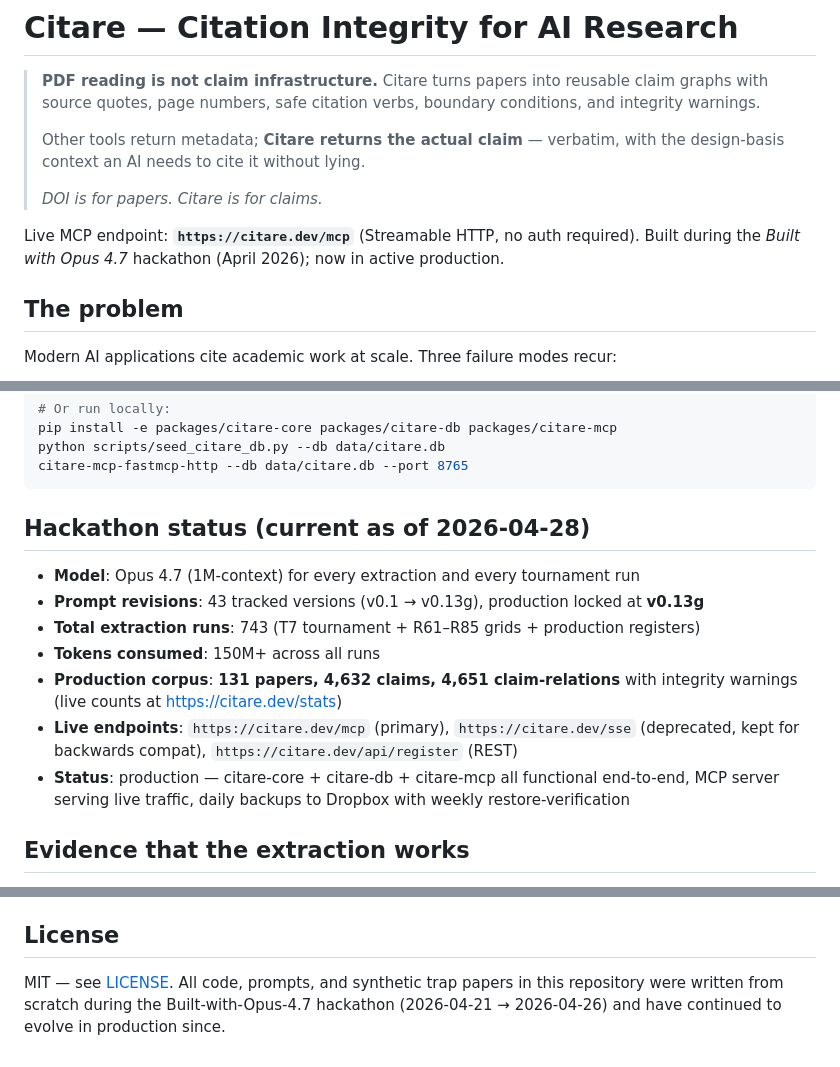
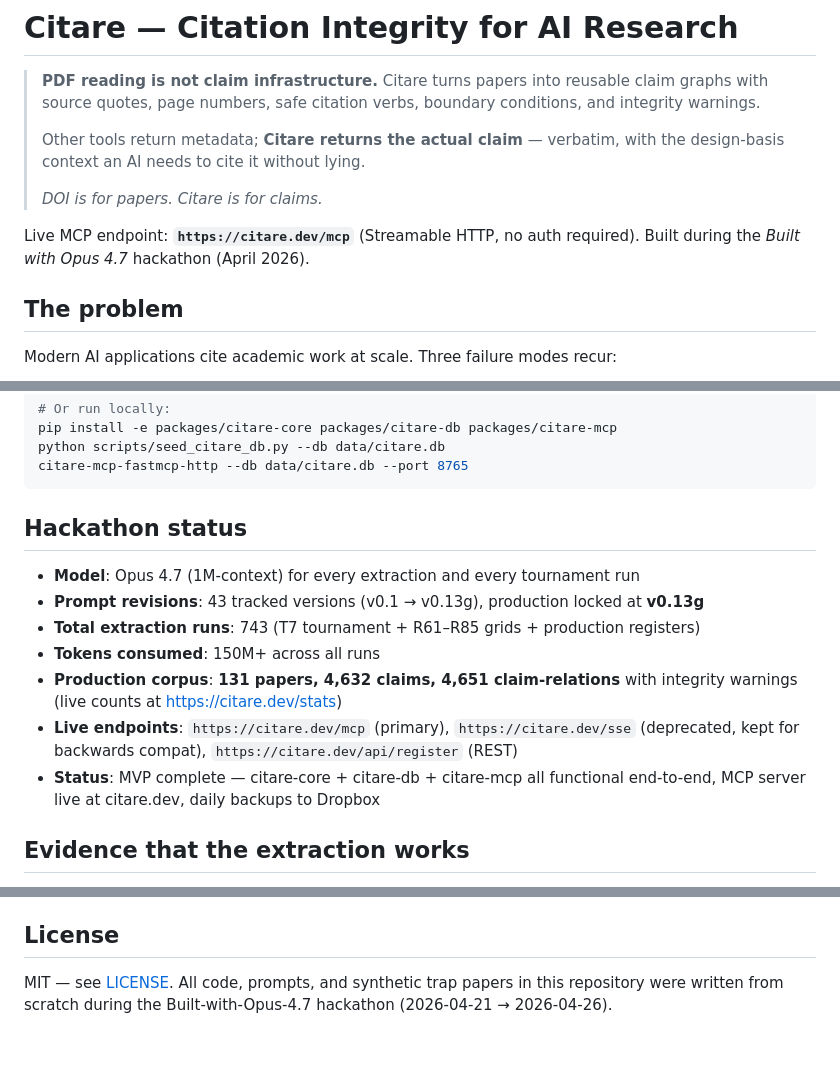
Before and after one commit to ryouen/Citare, a Markdown page: README.md, 3 parts joined by grey strips. GitHub-like rendering.

Commit message:
README: drop post-hackathon framing (judge-safety)
Two phrases the previous commit added implied work continued after the
hackathon window — which a strict judge could read as scope creep:

  - '; now in active production.' (in the opening blurb)
  - 'and have continued to evolve in production since.' (in License)
  - 'Hackathon status (current as of 2026-04-28)' subhead — the date
    is two days past the hackathon end, drawing attention to the gap
  - 'Status: production —' status line — likewise

All four removed. The README now reads as a snapshot of what was built
during the hackathon window (2026-04-21 → 2026-04-26), with the live
endpoint URL still surfaced for judges who want to try it. The numbers
themselves (43 revisions / 743 runs / 150M+ tokens / 131 papers) match
what the submission claims, so no re-statement of figures.

````diff
--- a/README.md
+++ b/README.md
@@ -7,7 +7,7 @@
 > *DOI is for papers. Citare is for claims.*
 
 Live MCP endpoint: **`https://citare.dev/mcp`** (Streamable HTTP, no auth required).
-Built during the *Built with Opus 4.7* hackathon (April 2026); now in active production.
+Built during the *Built with Opus 4.7* hackathon (April 2026).
 
 ## The problem
 
@@ -110,7 +110,7 @@ python scripts/seed_citare_db.py --db data/citare.db
 citare-mcp-fastmcp-http --db data/citare.db --port 8765
 ```
 
-## Hackathon status (current as of 2026-04-28)
+## Hackathon status
 
 - **Model**: Opus 4.7 (1M-context) for every extraction and every tournament run
 - **Prompt revisions**: 43 tracked versions (v0.1 → v0.13g), production locked at **v0.13g**
@@ -118,7 +118,7 @@ citare-mcp-fastmcp-http --db data/citare.db --port 8765
 - **Tokens consumed**: 150M+ across all runs
 - **Production corpus**: **131 papers, 4,632 claims, 4,651 claim-relations** with integrity warnings (live counts at https://citare.dev/stats)
 - **Live endpoints**: `https://citare.dev/mcp` (primary), `https://citare.dev/sse` (deprecated, kept for backwards compat), `https://citare.dev/api/register` (REST)
-- **Status**: production — citare-core + citare-db + citare-mcp all functional end-to-end, MCP server serving live traffic, daily backups to Dropbox with weekly restore-verification
+- **Status**: MVP complete — citare-core + citare-db + citare-mcp all functional end-to-end, MCP server live at citare.dev, daily backups to Dropbox
 
 ## Evidence that the extraction works
 
@@ -139,4 +139,4 @@ The R82 production-config grid (n=72, paper × prompt × effort) showed v0.13g
 
 ## License
 
-MIT — see [LICENSE](./LICENSE). All code, prompts, and synthetic trap papers in this repository were written from scratch during the Built-with-Opus-4.7 hackathon (2026-04-21 → 2026-04-26) and have continued to evolve in production since.
+MIT — see [LICENSE](./LICENSE). All code, prompts, and synthetic trap papers in this repository were written from scratch during the Built-with-Opus-4.7 hackathon (2026-04-21 → 2026-04-26).
````
